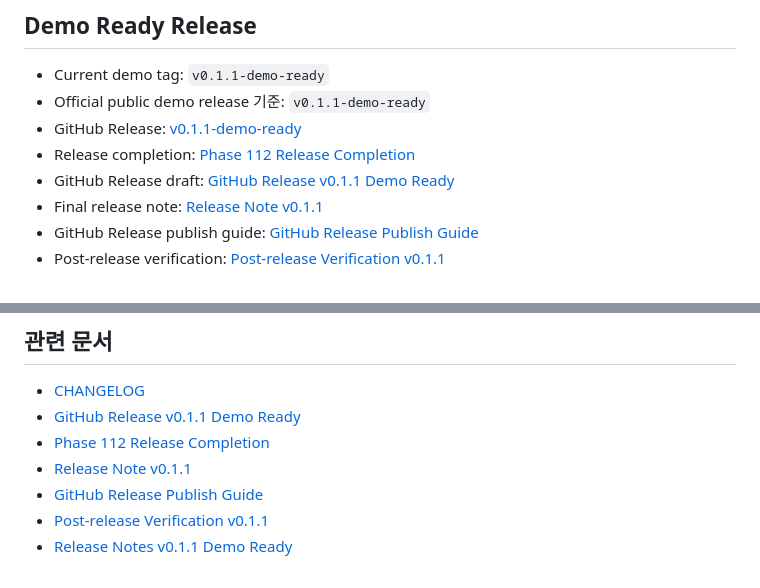
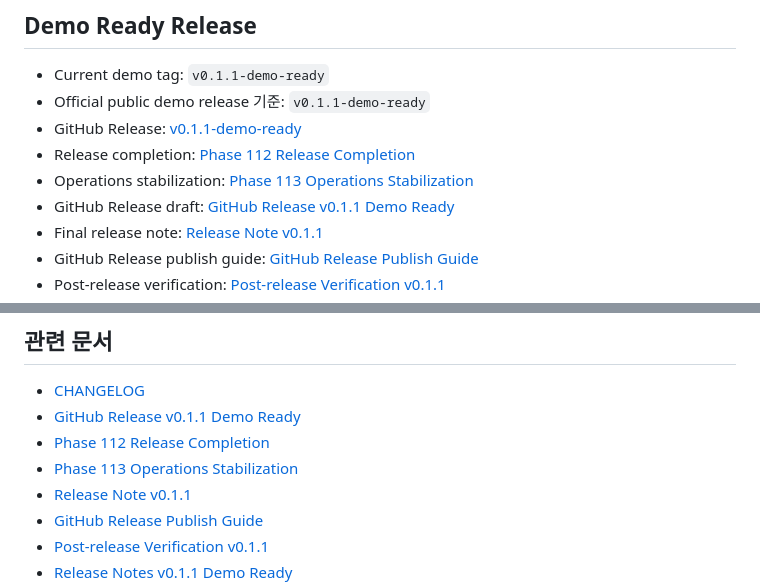
Before and after one commit to keny40/breadgo, a Markdown page: README.md, 2 parts joined by grey strips. Drawn GitHub-style.

Commit message:
Document operations stabilization review

```diff
--- a/README.md
+++ b/README.md
@@ -20,6 +20,7 @@ Render 무료 인스턴스는 일정 시간 요청이 없으면 sleep 상태가
 - Official public demo release 기준: `v0.1.1-demo-ready`
 - GitHub Release: [v0.1.1-demo-ready](https://github.com/keny40/breadgo/releases/tag/v0.1.1-demo-ready)
 - Release completion: [Phase 112 Release Completion](docs/release-completion-phase112.md)
+- Operations stabilization: [Phase 113 Operations Stabilization](docs/operations-stabilization-phase113.md)
 - GitHub Release draft: [GitHub Release v0.1.1 Demo Ready](docs/github-release-v0.1.1-demo-ready.md)
 - Final release note: [Release Note v0.1.1](docs/release-note-v0.1.1.md)
 - GitHub Release publish guide: [GitHub Release Publish Guide](docs/github-release-publish-guide.md)
@@ -421,6 +422,7 @@ Neon PostgreSQL:
 - [CHANGELOG](CHANGELOG.md)
 - [GitHub Release v0.1.1 Demo Ready](docs/github-release-v0.1.1-demo-ready.md)
 - [Phase 112 Release Completion](docs/release-completion-phase112.md)
+- [Phase 113 Operations Stabilization](docs/operations-stabilization-phase113.md)
 - [Release Note v0.1.1](docs/release-note-v0.1.1.md)
 - [GitHub Release Publish Guide](docs/github-release-publish-guide.md)
 - [Post-release Verification v0.1.1](docs/post-release-verification-v0.1.1.md)
```
Also changed, not shown: docs/operations-stabilization-phase113.md (added, +282 -0 lines).
